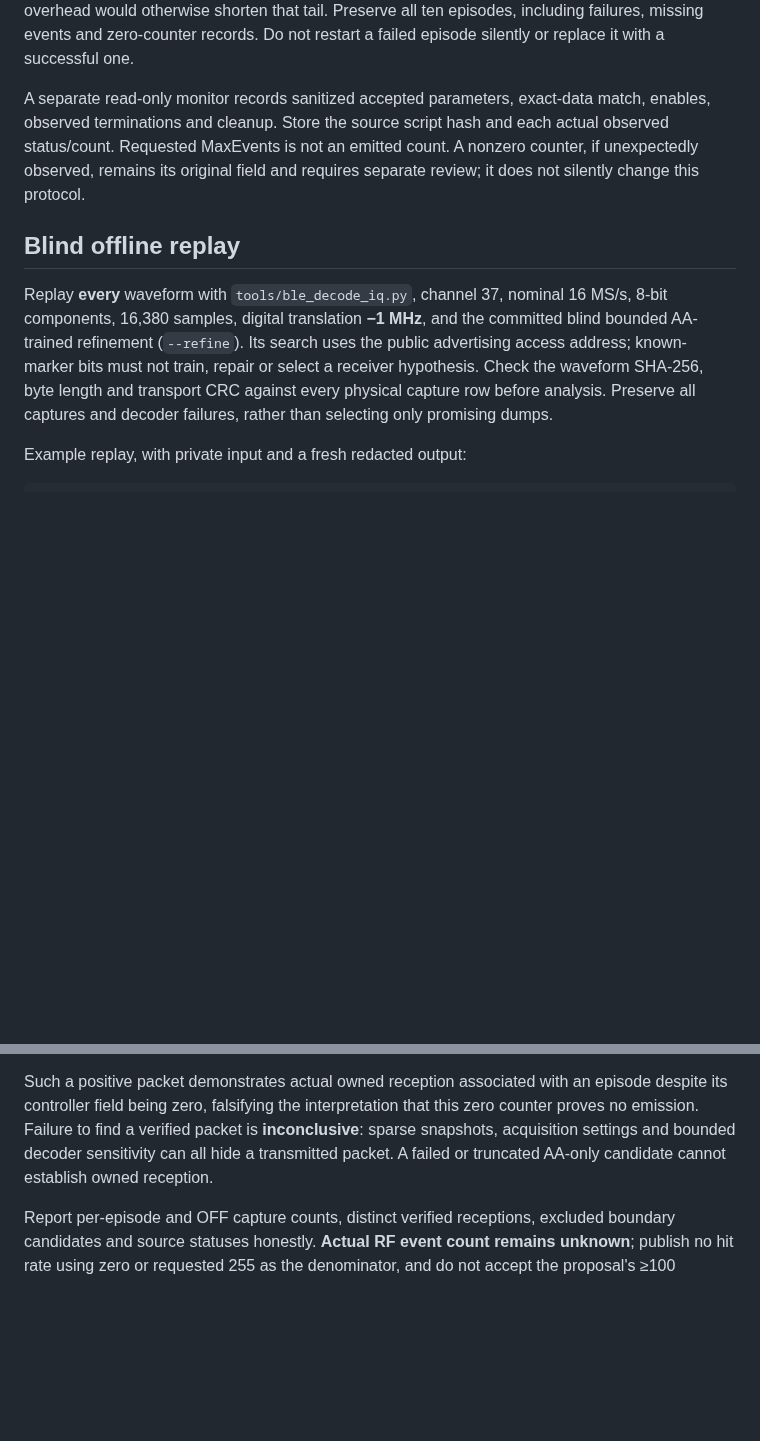
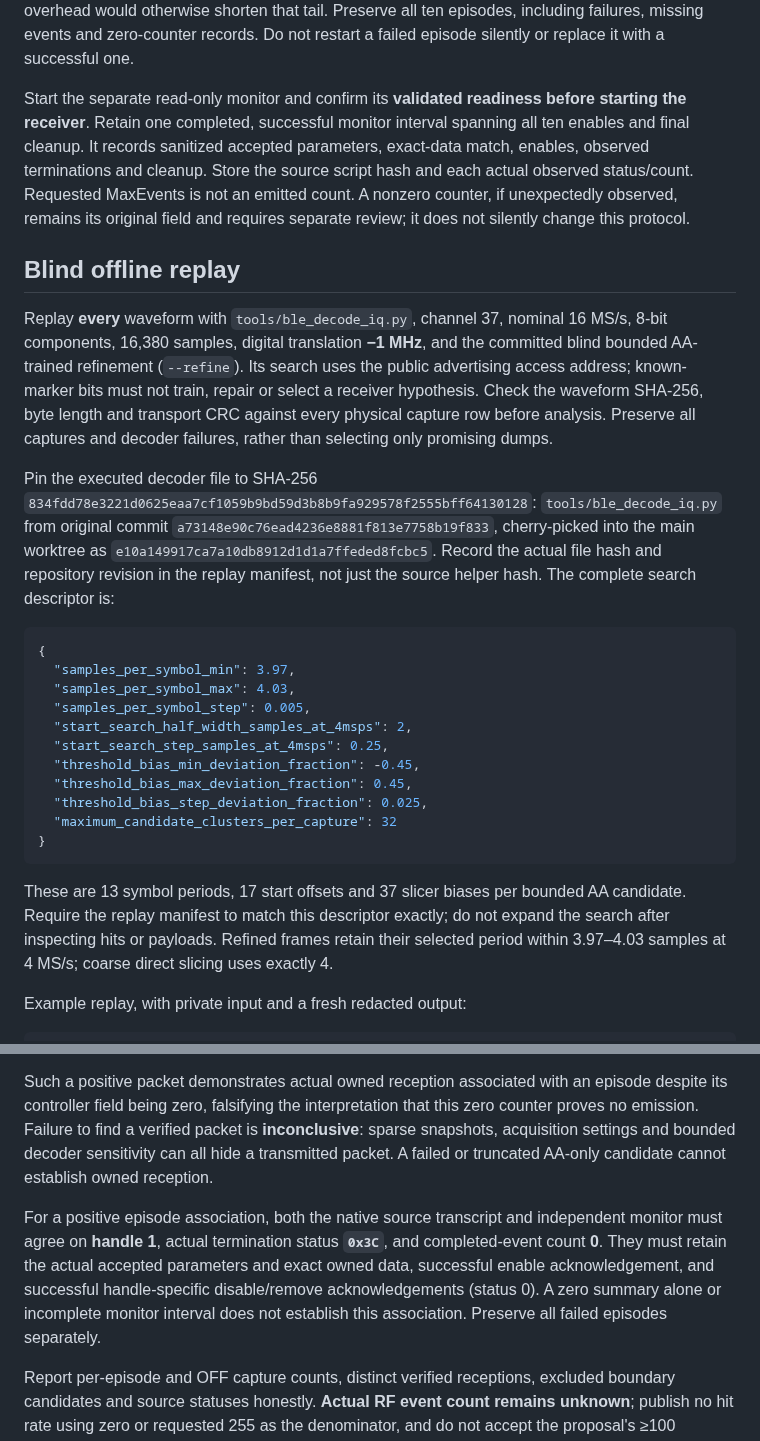
Before and after one commit to knewter/esp-sdr-stuff, a Markdown page: docs/research/ble-zero-counter-rf-protocol.md, 2 parts joined by grey strips. Drawn GitHub-style; blank space fills up the shorter version.

Commit message:
Pin complete BLE monitor association and decoder provenance before capture

````diff
--- a/docs/research/ble-zero-counter-rf-protocol.md
+++ b/docs/research/ble-zero-counter-rf-protocol.md
@@ -36,11 +36,14 @@ command overhead would otherwise shorten that tail. Preserve all ten episodes,
 including failures, missing events and zero-counter records. Do not restart a
 failed episode silently or replace it with a successful one.
 
-A separate read-only monitor records sanitized accepted parameters, exact-data
-match, enables, observed terminations and cleanup. Store the source script hash
-and each actual observed status/count. Requested MaxEvents is not an emitted
-count. A nonzero counter, if unexpectedly observed, remains its original field
-and requires separate review; it does not silently change this protocol.
+Start the separate read-only monitor and confirm its **validated readiness
+before starting the receiver**. Retain one completed, successful monitor
+interval spanning all ten enables and final cleanup. It records sanitized
+accepted parameters, exact-data match, enables, observed terminations and
+cleanup. Store the source script hash and each actual observed status/count.
+Requested MaxEvents is not an emitted count. A nonzero counter, if unexpectedly
+observed, remains its original field and requires separate review; it does not
+silently change this protocol.
 
 ## Blind offline replay
 
@@ -51,6 +54,34 @@ the public advertising access address; known-marker bits must not train,
 repair or select a receiver hypothesis. Check the waveform SHA-256, byte length
 and transport CRC against every physical capture row before analysis. Preserve
 all captures and decoder failures, rather than selecting only promising dumps.
+
+Pin the executed decoder file to SHA-256
+`834fdd78e3221d0625eaa7cf1059b9bd59d3b8b9fa929578f2555bff64130128`:
+`tools/ble_decode_iq.py` from original commit
+`a73148e90c76ead4236e8881f813e7758b19f833`, cherry-picked into the main worktree
+as `e10a149917ca7a10db8912d1d1a7ffeded8fcbc5`. Record the actual file hash and
+repository revision in the replay manifest, not just the source helper hash.
+The complete search descriptor is:
+
+```json
+{
+  "samples_per_symbol_min": 3.97,
+  "samples_per_symbol_max": 4.03,
+  "samples_per_symbol_step": 0.005,
+  "start_search_half_width_samples_at_4msps": 2,
+  "start_search_step_samples_at_4msps": 0.25,
+  "threshold_bias_min_deviation_fraction": -0.45,
+  "threshold_bias_max_deviation_fraction": 0.45,
+  "threshold_bias_step_deviation_fraction": 0.025,
+  "maximum_candidate_clusters_per_capture": 32
+}
+```
+
+These are 13 symbol periods, 17 start offsets and 37 slicer biases per bounded
+AA candidate. Require the replay manifest to match this descriptor exactly;
+do not expand the search after inspecting hits or payloads. Refined frames
+retain their selected period within 3.97–4.03 samples at 4 MS/s; coarse direct
+slicing uses exactly 4.
 
 Example replay, with private input and a fresh redacted output:
 
@@ -87,6 +118,14 @@ is **inconclusive**: sparse snapshots, acquisition settings and bounded decoder
 sensitivity can all hide a transmitted packet. A failed or truncated AA-only
 candidate cannot establish owned reception.
 
+For a positive episode association, both the native source transcript and
+independent monitor must agree on **handle 1**, actual termination status
+**`0x3C`**, and completed-event count **0**. They must retain the actual
+accepted parameters and exact owned data, successful enable acknowledgement,
+and successful handle-specific disable/remove acknowledgements (status 0).
+A zero summary alone or incomplete monitor interval does not establish this
+association. Preserve all failed episodes separately.
+
 Report per-episode and OFF capture counts, distinct verified receptions,
 excluded boundary candidates and source statuses honestly. **Actual RF event
 count remains unknown**; publish no hit rate using zero or requested 255 as
````
